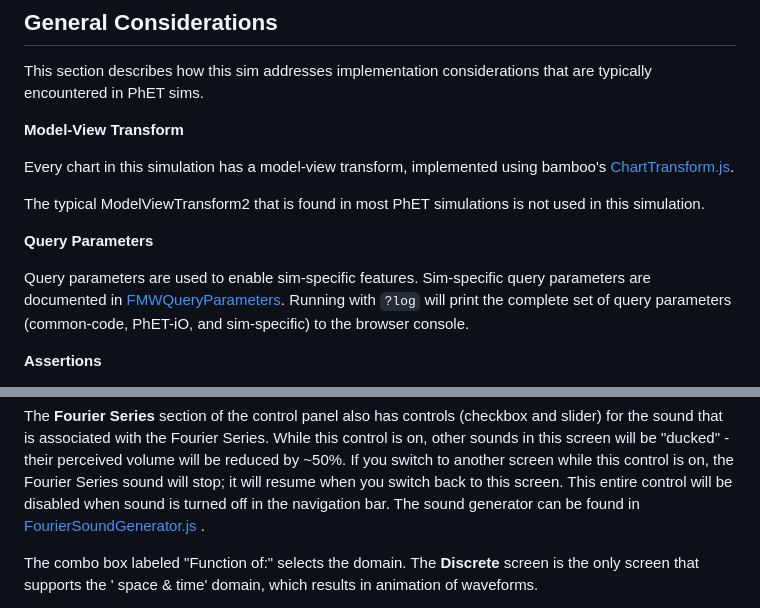
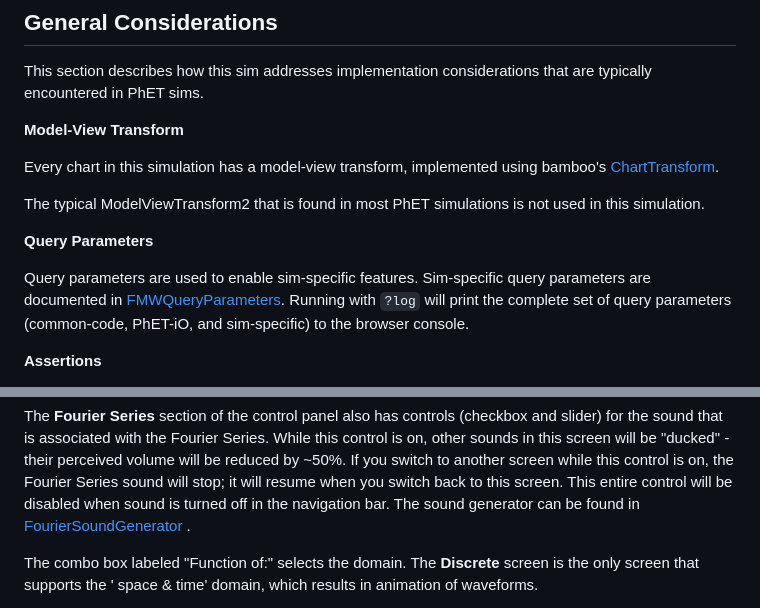
Before and after one commit to phetsims/fourier-making-waves, a Markdown page: doc/implementation-notes.md, 2 parts joined by grey strips. Rendered like a GitHub page.

```diff
--- a/doc/implementation-notes.md
+++ b/doc/implementation-notes.md
@@ -53,7 +53,7 @@ This section describes how this sim addresses implementation considerations that
 **Model-View Transform**
 
 Every chart in this simulation has a model-view transform, implemented using bamboo's
-[ChartTransform.js](https://github.com/phetsims/bamboo/blob/main/js/ChartTransform.js).
+[ChartTransform](https://github.com/phetsims/bamboo/blob/main/js/ChartTransform.ts).
 
 The typical ModelViewTransform2 that is found in most PhET simulations is not used in this simulation.
 
@@ -132,7 +132,7 @@ associated with the Fourier Series. While this control is on, other sounds in th
 perceived volume will be reduced by ~50%. If you switch to another screen while this control is on, the Fourier Series
 sound will stop; it will resume when you switch back to this screen. This entire control will be disabled when sound is
 turned off in the navigation bar. The sound generator can be found in
-[FourierSoundGenerator.js](https://github.com/phetsims/fourier-making-waves/blob/main/js/discrete/view/FourierSoundGenerator.js)
+[FourierSoundGenerator](https://github.com/phetsims/fourier-making-waves/blob/main/js/discrete/view/FourierSoundGenerator.ts)
 .
 
 The combo box labeled "Function of:" selects the domain. The **Discrete** screen is the only screen that supports the '
```
Also changed, not shown: other parts of doc/implementation-notes.md (+27 -27 lines).
